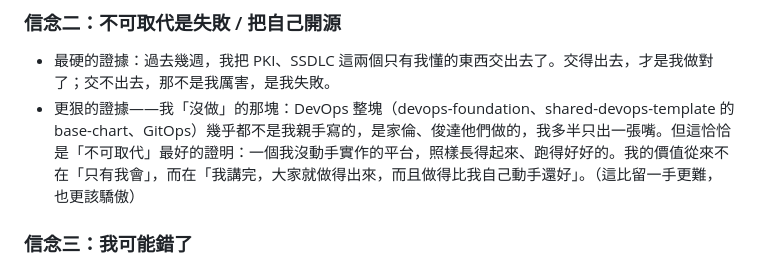
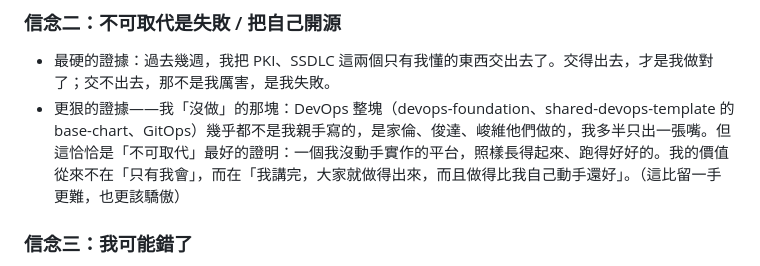
Before and after one commit to tan9/standardized-life, a Markdown page: outline.md, the part around the change. Drawn GitHub-style.

```diff
--- a/outline.md
+++ b/outline.md
@@ -24,7 +24,7 @@
 ### 信念二：不可取代是失敗 / 把自己開源
 
 - 最硬的證據：過去幾週，我把 PKI、SSDLC 這兩個只有我懂的東西交出去了。交得出去，才是我做對了；交不出去，那不是我厲害，是我失敗。
-- 更狠的證據——我「沒做」的那塊：DevOps 整塊（devops-foundation、shared-devops-template 的 base-chart、GitOps）幾乎都不是我親手寫的，是家倫、俊達他們做的，我多半只出一張嘴。但這恰恰是「不可取代」最好的證明：一個我沒動手實作的平台，照樣長得起來、跑得好好的。我的價值從來不在「只有我會」，而在「我講完，大家就做得出來，而且做得比我自己動手還好」。（這比留一手更難，也更該驕傲）
+- 更狠的證據——我「沒做」的那塊：DevOps 整塊（devops-foundation、shared-devops-template 的 base-chart、GitOps）幾乎都不是我親手寫的，是家倫、俊達、峻維他們做的，我多半只出一張嘴。但這恰恰是「不可取代」最好的證明：一個我沒動手實作的平台，照樣長得起來、跑得好好的。我的價值從來不在「只有我會」，而在「我講完，大家就做得出來，而且做得比我自己動手還好」。（這比留一手更難，也更該驕傲）
 
 ### 信念三：我可能錯了
 
```
Also changed, not shown: docs/slides.md (+1 -1 lines).
